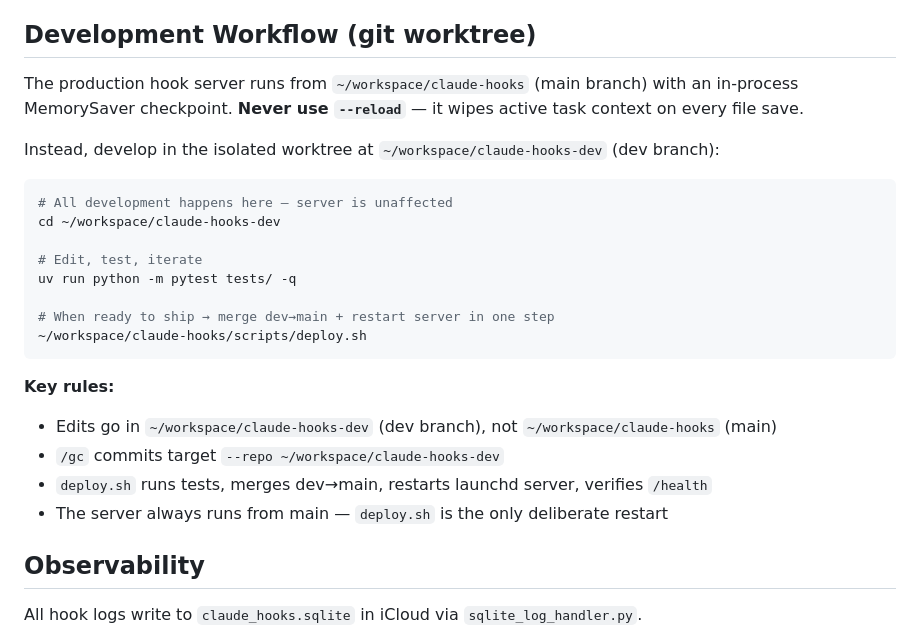
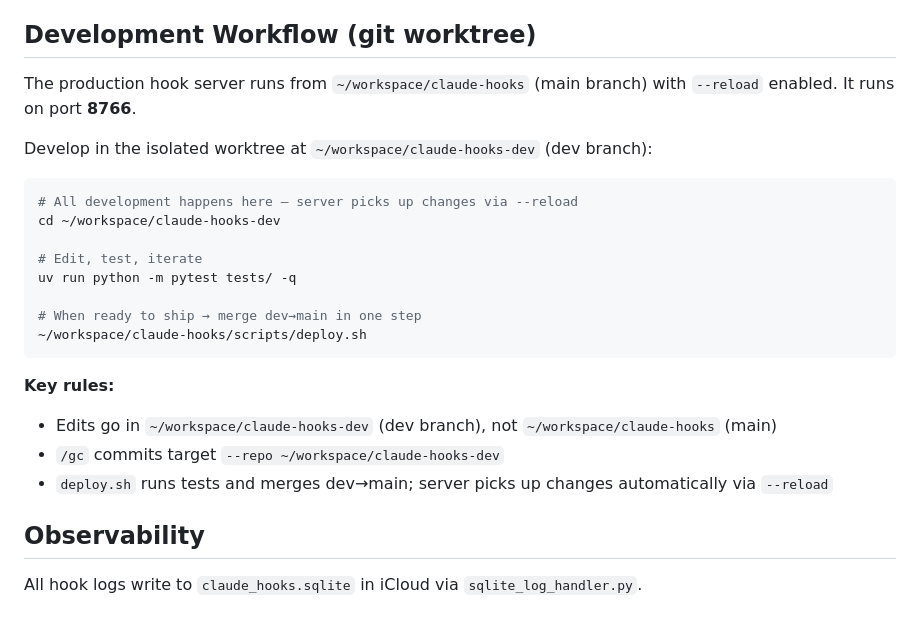
Before and after one commit to debaditya-mohankudo/Lite-Task-Framework-w-Claude-hooks, a Markdown page: CLAUDE.md, the part around the change. Rendered like a GitHub page.

Commit message:
docs(CLAUDE.md): allow --reload, clarify dev worktree workflow
task:087a945d
epic:c63e4914

````diff
--- a/CLAUDE.md
+++ b/CLAUDE.md
@@ -47,20 +47,19 @@ cold-start orientation in a fresh session. Returns `{error}` if the server is do
 
 ## Development Workflow (git worktree)
 
-The production hook server runs from `~/workspace/claude-hooks` (main branch) with an
-in-process MemorySaver checkpoint. **Never use `--reload`** — it wipes active task context
-on every file save.
+The production hook server runs from `~/workspace/claude-hooks` (main branch) with `--reload`
+enabled. It runs on port **8766**.
 
-Instead, develop in the isolated worktree at `~/workspace/claude-hooks-dev` (dev branch):
+Develop in the isolated worktree at `~/workspace/claude-hooks-dev` (dev branch):
 
 ```bash
-# All development happens here — server is unaffected
+# All development happens here — server picks up changes via --reload
 cd ~/workspace/claude-hooks-dev
 
 # Edit, test, iterate
 uv run python -m pytest tests/ -q
 
-# When ready to ship → merge dev→main + restart server in one step
+# When ready to ship → merge dev→main in one step
 ~/workspace/claude-hooks/scripts/deploy.sh
 ```
 
@@ -68,8 +67,7 @@ uv run python -m pytest tests/ -q
 
 - Edits go in `~/workspace/claude-hooks-dev` (dev branch), not `~/workspace/claude-hooks` (main)
 - `/gc` commits target `--repo ~/workspace/claude-hooks-dev`
-- `deploy.sh` runs tests, merges dev→main, restarts launchd server, verifies `/health`
-- The server always runs from main — `deploy.sh` is the only deliberate restart
+- `deploy.sh` runs tests and merges dev→main; server picks up changes automatically via `--reload`
 
 ## Observability
 
````
